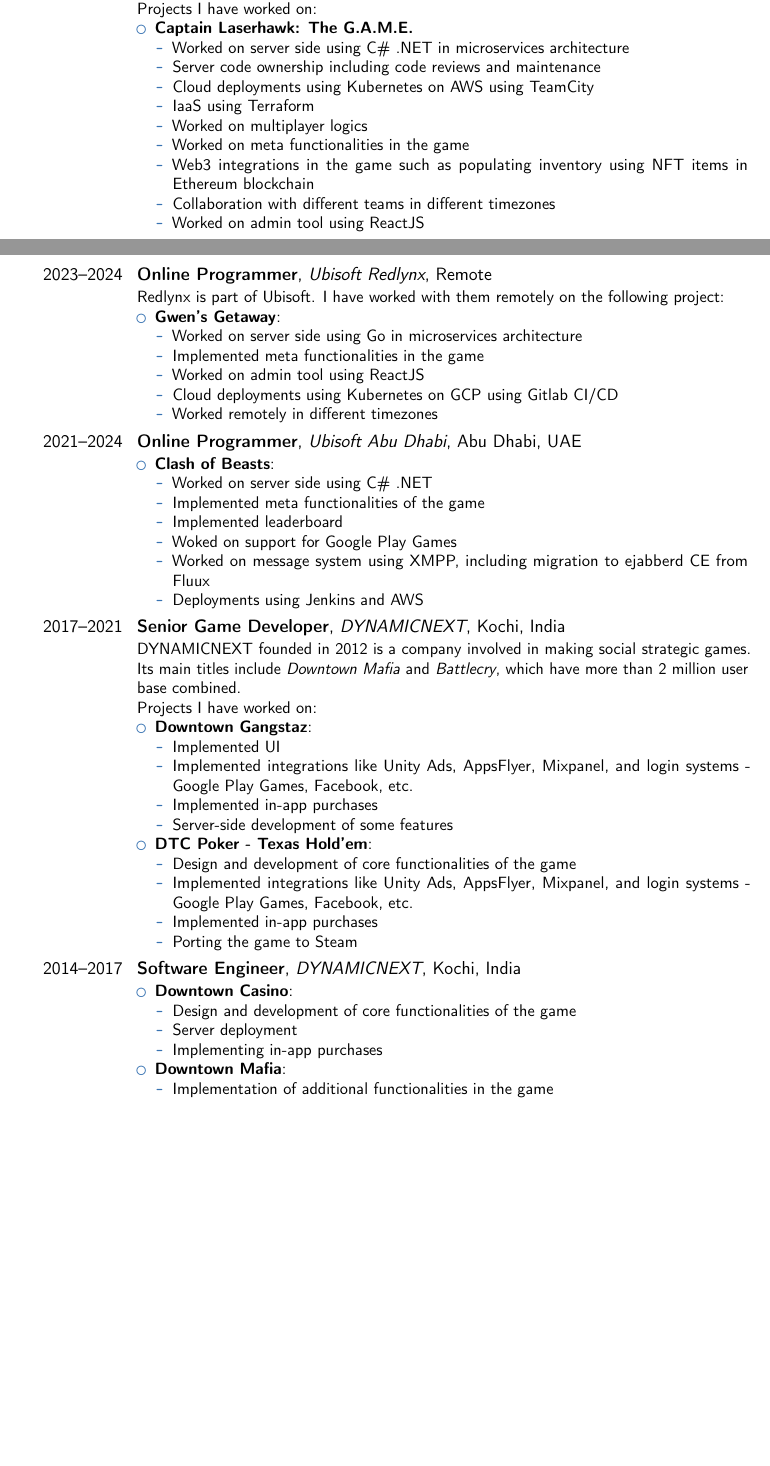
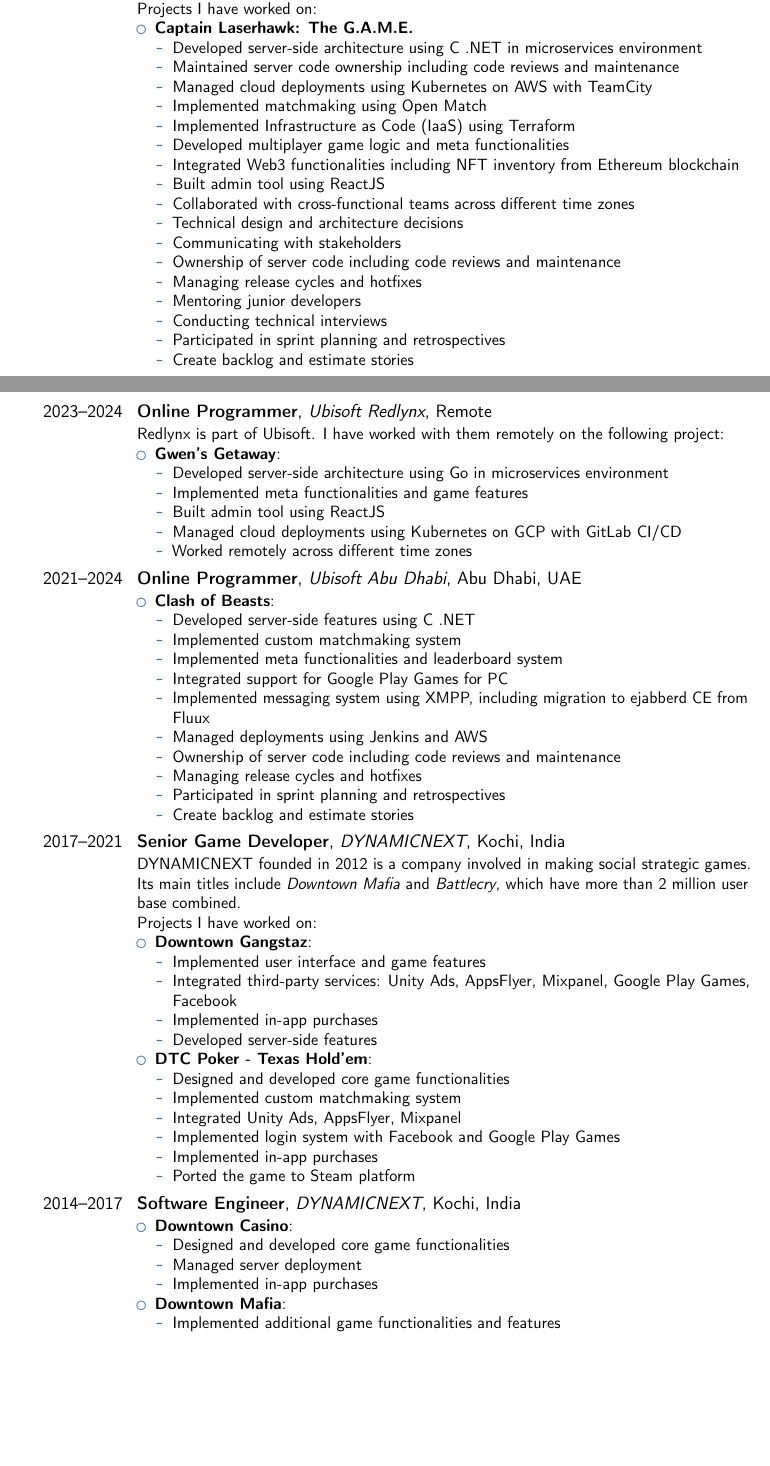
Before and after one commit to aswinkalarickal/resume, a LaTeX CV (main.tex): two parts of pages 1 and 2 of 3 before the commit and two parts of pages 1 and 2 of 4 after it, joined at a grey line, cut so that both start at the same text, the shorter picture padded with empty space. Compiled offline with pdfLaTeX.

Commit message:
feat: updated resume contents

```diff
--- a/main.tex
+++ b/main.tex
@@ -49,15 +48,23 @@
 \begin{itemize}
   \item \href{https://edenonline.ubisoft.com/}{\textbf{Captain Laserhawk: The G.A.M.E.}}
   \begin{itemize}
-    \item Worked on server side using C\# .NET in microservices architecture
-    \item Server code ownership including code reviews and maintenance
-    \item Cloud deployments using Kubernetes on AWS using TeamCity
-    \item IaaS using Terraform
-    \item Worked on multiplayer logics
-    \item Worked on meta functionalities in the game
-    \item Web3 integrations in the game such as populating inventory using NFT items in Ethereum blockchain
-    \item Collaboration with different teams in different timezones
-    \item Worked on admin tool using ReactJS
+    \item Developed server-side architecture using C# .NET in microservices environment
+    \item Maintained server code ownership including code reviews and maintenance
+    \item Managed cloud deployments using Kubernetes on AWS with TeamCity
+    \item Implemented matchmaking using Open Match
+    \item Implemented Infrastructure as Code (IaaS) using Terraform
+    \item Developed multiplayer game logic and meta functionalities
+    \item Integrated Web3 functionalities including NFT inventory from Ethereum blockchain
+    \item Built admin tool using ReactJS
+    \item Collaborated with cross-functional teams across different time zones
+    \item Technical design and architecture decisions
+    \item Communicating with stakeholders
+    \item Ownership of server code including code reviews and maintenance
+    \item Managing release cycles and hotfixes
+    \item Mentoring junior developers
+    \item Conducting technical interviews
+    \item Participated in sprint planning and retrospectives
+    \item Create backlog and estimate stories
   \end{itemize}
 \end{itemize}
 }
@@ -66,11 +73,11 @@
 \begin{itemize}
   \item \href{https://www.redlynx.com/gwensgetaway-news/}{\textbf{Gwen's Getaway}}:
   \begin{itemize}
-    \item Worked on server side using Go in microservices architecture
-    \item Implemented meta functionalities in the game
-    \item Worked on admin tool using ReactJS
-    \item Cloud deployments using Kubernetes on GCP using Gitlab CI/CD
-    \item Worked remotely in different timezones
+    \item Developed server-side architecture using Go in microservices environment
+    \item Implemented meta functionalities and game features
+    \item Built admin tool using ReactJS
+    \item Managed cloud deployments using Kubernetes on GCP with GitLab CI/CD
+    \item Worked remotely across different time zones
   \end{itemize}
 \end{itemize}
 }
@@ -78,12 +85,16 @@
 \begin{itemize}
   \item \href{https://www.clashofbeasts.com/}{\textbf{Clash of Beasts}}:
   \begin{itemize}
-    \item Worked on server side using C\# .NET
-    \item Implemented meta functionalities of the game
-    \item Implemented leaderboard
-    \item Woked on support for Google Play Games
-    \item Worked on message system using XMPP, including migration to ejabberd CE from Fluux
-    \item Deployments using Jenkins and AWS
+    \item Developed server-side features using C# .NET
+    \item Implemented custom matchmaking system
+    \item Implemented meta functionalities and leaderboard system
+    \item Integrated support for Google Play Games for PC
+    \item Implemented messaging system using XMPP, including migration to ejabberd CE from Fluux
+    \item Managed deployments using Jenkins and AWS
+    \item Ownership of server code including code reviews and maintenance
+    \item Managing release cycles and hotfixes
+    \item Participated in sprint planning and retrospectives
+    \item Create backlog and estimate stories
   \end{itemize}
 \end{itemize}
 }
@@ -92,30 +103,32 @@
 \begin{itemize}
 \item \href{https://play.google.com/store/apps/details?id=com.dn.games.gangstaz}{\textbf{Downtown Gangstaz}}:
   \begin{itemize}
-  \item Implemented UI
-  \item Implemented integrations like Unity Ads, AppsFlyer, Mixpanel, and login systems - Google Play Games, Facebook, etc.
-  \item Implemented in-app purchases
-  \item Server-side development of some features
+    \item Implemented user interface and game features
+    \item Integrated third-party services: Unity Ads, AppsFlyer, Mixpanel, Google Play Games, Facebook
+    \item Implemented in-app purchases
+    \item Developed server-side features
   \end{itemize}
 \item \href{https://play.google.com/store/apps/details?id=com.dn.games.dtcpoker}{\textbf{DTC Poker - Texas Hold'em}}:
   \begin{itemize}
-  \item Design and development of core functionalities of the game
-  \item Implemented integrations like Unity Ads, AppsFlyer, Mixpanel, and login systems - Google Play Games, Facebook, etc.
-  \item Implemented in-app purchases
-  \item Porting the game to Steam
+    \item Designed and developed core game functionalities
+    \item Implemented custom matchmaking system
+    \item Integrated Unity Ads, AppsFlyer, Mixpanel
+    \item Implemented login system with Facebook and Google Play Games
+    \item Implemented in-app purchases
+    \item Ported the game to Steam platform
   \end{itemize}
 \end{itemize}}
 \cventry{2014--2017}{Software Engineer}{\href{http://dynamicnext.com}{DYNAMICNEXT}}{Kochi}{India}{
 \begin{itemize}
 \item \href{https://play.google.com/store/apps/details?id=com.dn.games.dtcasino}{\textbf{Downtown Casino}}:
   \begin{itemize}
-  \item Design and development of core functionalities of the game
-  \item Server deployment
-  \item Implementing in-app purchases
+    \item Designed and developed core game functionalities
+    \item Managed server deployment
+    \item Implemented in-app purchases
   \end{itemize}
 \item \href{https://play.google.com/store/apps/details?id=com.dn.games.dtmafia}{\textbf{Downtown Mafia}}:
   \begin{itemize}
-  \item Implementation of additional functionalities in the game
+    \item Implemented additional game functionalities and features
   \end{itemize}
 \end{itemize}}
 \cventry{2013--2014}{COO \& Co-founder}{\href{http://coppra.in}{Coppra}}{Kochi}{India}{Coppra was founded in 2013. It has developed many websites and web applications for various clients including Startup Village, KSEB, etc. Coppra was the first to launch a Malayalam movie promotion game (for Android). It has also done title game for a renowned local animation series. I was in core team in charge of products and services provided by the company and a leading developer.\newline
```
Also changed, not shown: main.tex (1 more changed lines).
